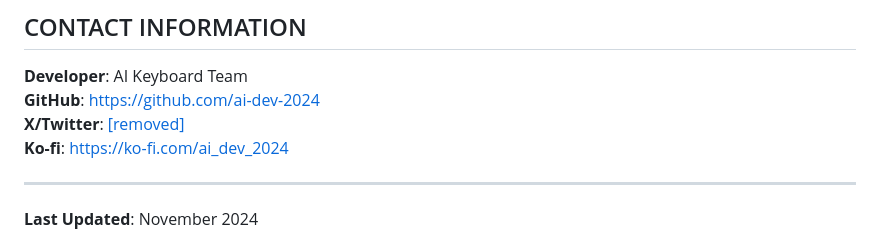
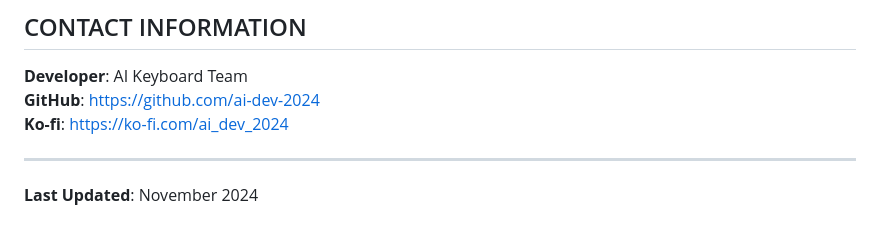
Before and after one commit to ai-dev-2024/ai-keyboard, a Markdown page: store-assets/PLAY_STORE_LISTING.md, the part around the change. Rendered like a GitHub page.

Commit message:
docs: remove social handle from docs

```diff
--- a/store-assets/PLAY_STORE_LISTING.md
+++ b/store-assets/PLAY_STORE_LISTING.md
@@ -191,7 +191,6 @@ speech recognition offline
 
 **Developer**: AI Keyboard Team
 **GitHub**: https://github.com/ai-dev-2024
-**X/Twitter**: [[removed]]([removed])
 **Ko-fi**: https://ko-fi.com/ai_dev_2024
 
 ---
```
